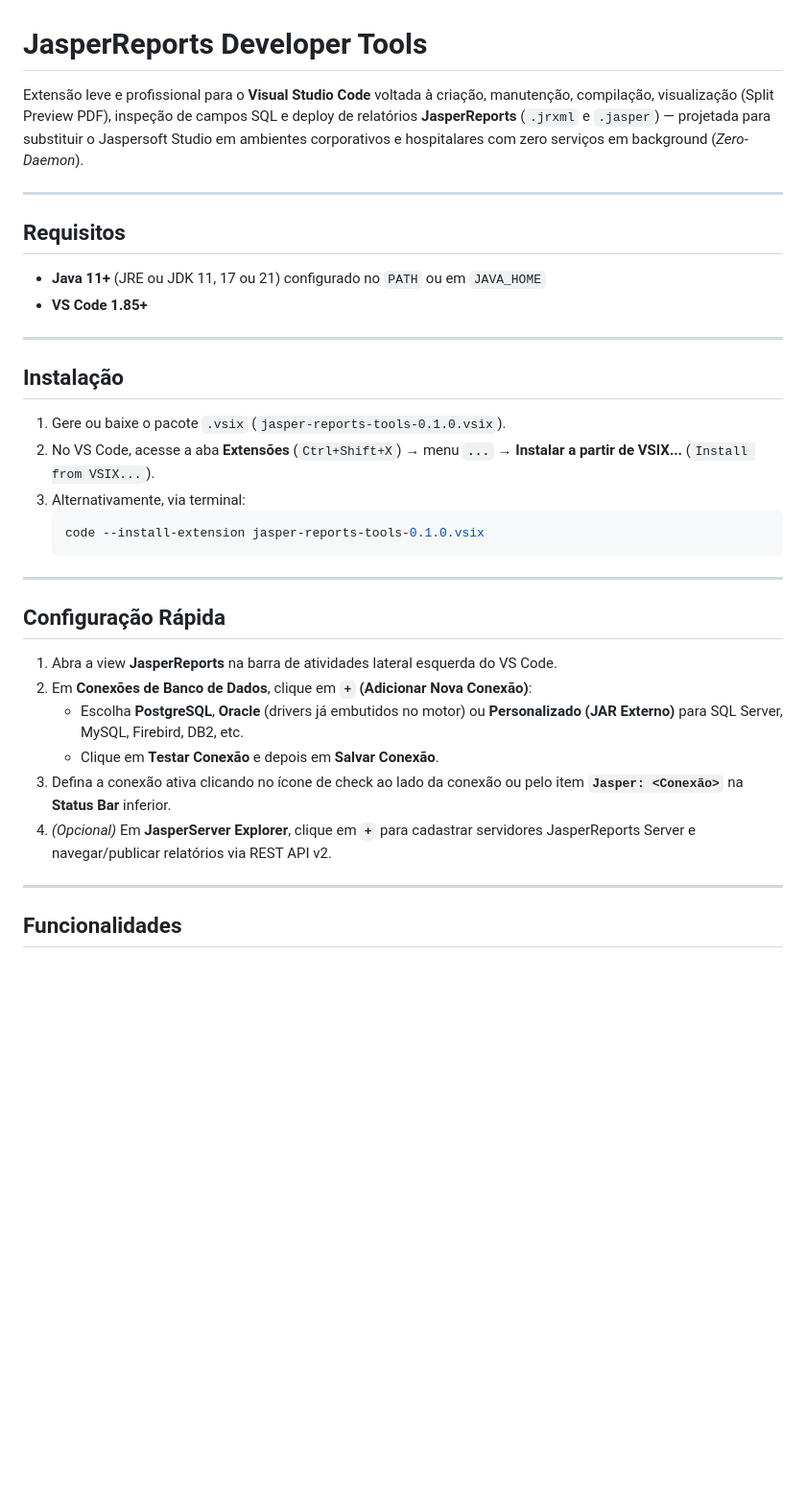
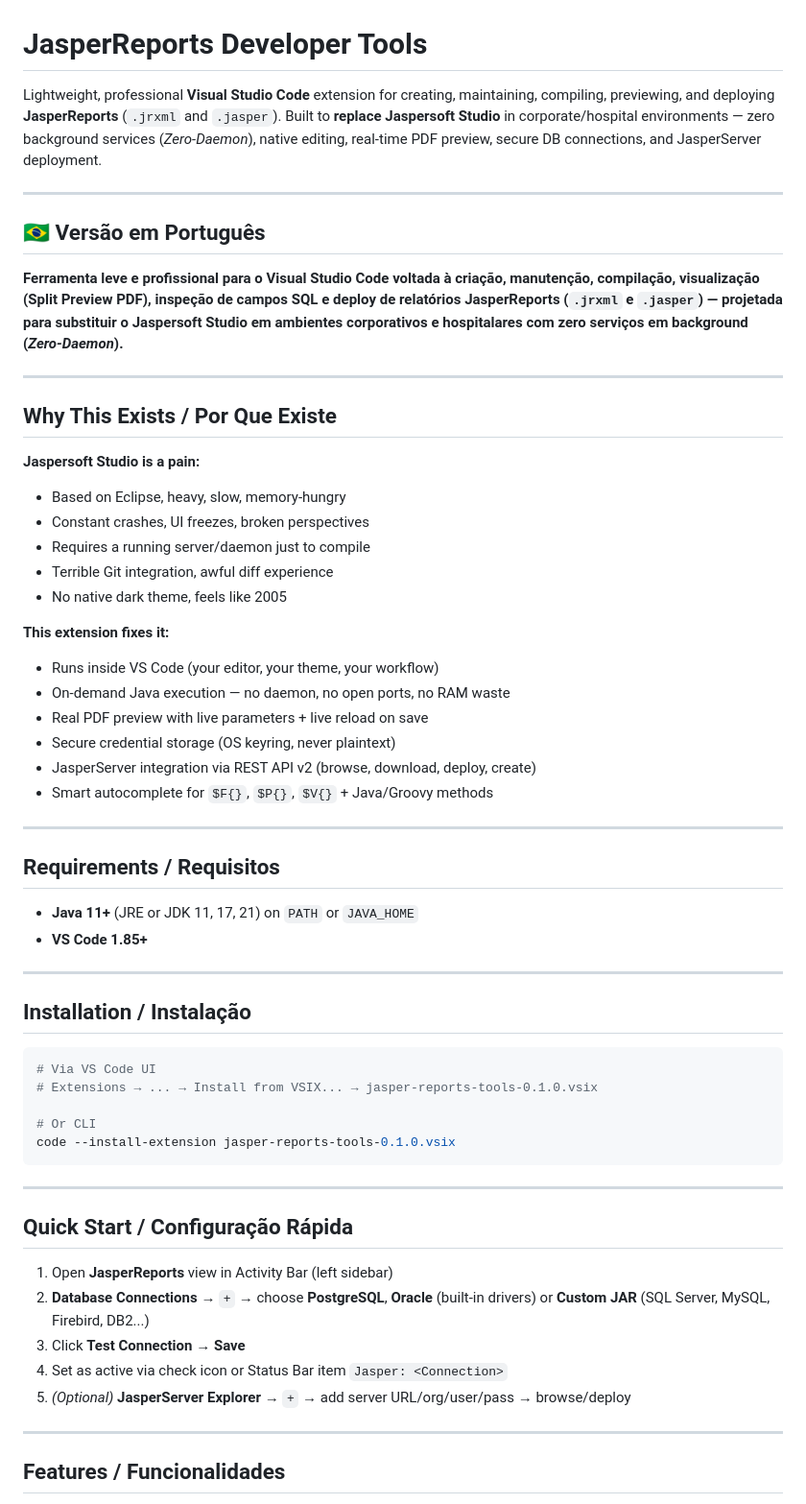
Before and after one commit to fernandocalisto/jasper-reports-tools, a Markdown page: README.md, the part around one of its changes. Shown at 96% size. Rendered like a GitHub page; blank space fills up the shorter version.

Commit message:
docs: bilingual README (EN/PT) with pain points vs features

````diff
--- a/README.md
+++ b/README.md
@@ -1,37 +1,62 @@
 # JasperReports Developer Tools
 
-Extensão leve e profissional para o **Visual Studio Code** voltada à criação, manutenção, compilação, visualização (Split Preview PDF), inspeção de campos SQL e deploy de relatórios **JasperReports** (`.jrxml` e `.jasper`) — projetada para substituir o Jaspersoft Studio em ambientes corporativos e hospitalares com zero serviços em background (*Zero-Daemon*).
+Lightweight, professional **Visual Studio Code** extension for creating, maintaining, compiling, previewing, and deploying **JasperReports** (`.jrxml` and `.jasper`). Built to **replace Jaspersoft Studio** in corporate/hospital environments — zero background services (*Zero-Daemon*), native editing, real-time PDF preview, secure DB connections, and JasperServer deployment.
 
 ---
 
-## Requisitos
+## 🇧🇷 Versão em Português
 
-- **Java 11+** (JRE ou JDK 11, 17 ou 21) configurado no `PATH` ou em `JAVA_HOME`
+**Ferramenta leve e profissional para o Visual Studio Code voltada à criação, manutenção, compilação, visualização (Split Preview PDF), inspeção de campos SQL e deploy de relatórios JasperReports (`.jrxml` e `.jasper`) — projetada para substituir o Jaspersoft Studio em ambientes corporativos e hospitalares com zero serviços em background (*Zero-Daemon*).**
+
+---
+
+## Why This Exists / Por Que Existe
+
+**Jaspersoft Studio is a pain:**
+- Based on Eclipse, heavy, slow, memory-hungry
+- Constant crashes, UI freezes, broken perspectives
+- Requires a running server/daemon just to compile
+- Terrible Git integration, awful diff experience
+- No native dark theme, feels like 2005
+
+**This extension fixes it:**
+- Runs inside VS Code (your editor, your theme, your workflow)
+- On-demand Java execution — no daemon, no open ports, no RAM waste
+- Real PDF preview with live parameters + live reload on save
+- Secure credential storage (OS keyring, never plaintext)
+- JasperServer integration via REST API v2 (browse, download, deploy, create)
+- Smart autocomplete for `$F{}`, `$P{}`, `$V{}` + Java/Groovy methods
+
+---
+
+## Requirements / Requisitos
+
+- **Java 11+** (JRE or JDK 11, 17, 21) on `PATH` or `JAVA_HOME`
 - **VS Code 1.85+**
 
 ---
 
-## Instalação
+## Installation / Instalação
 
-1. Gere ou baixe o pacote `.vsix` (`jasper-reports-tools-0.1.0.vsix`).
-2. No VS Code, acesse a aba **Extensões** (`Ctrl+Shift+X`) → menu **`...`** → **Instalar a partir de VSIX...** (`Install from VSIX...`).
-3. Alternativamente, via terminal:
-   ```bash
-   code --install-extension jasper-reports-tools-0.1.0.vsix
-   ```
+```bash
+# Via VS Code UI
+# Extensions → ... → Install from VSIX... → jasper-reports-tools-0.1.0.vsix
+
+# Or CLI
+code --install-extension jasper-reports-tools-0.1.0.vsix
+```
 
 ---
 
-## Configuração Rápida
+## Quick Start / Configuração Rápida
 
-1. Abra a view **JasperReports** na barra de atividades lateral esquerda do VS Code.
-2. Em **Conexões de Banco de Dados**, clique em **`+` (Adicionar Nova Conexão)**:
-   - Escolha **PostgreSQL**, **Oracle** (drivers já embutidos no motor) ou **Personalizado (JAR Externo)** para SQL Server, MySQL, Firebird, DB2, etc.
-   - Clique em **Testar Conexão** e depois em **Salvar Conexão**.
-3. Defina a conexão ativa clicando no ícone de check ao lado da conexão ou pelo item **`Jasper: <Conexão>`** na **Status Bar** inferior.
-4. *(Opcional)* Em **JasperServer Explorer**, clique em **`+`** para cadastrar servidores JasperReports Server e navegar/publicar relatórios via REST API v2.
+1. Open **JasperReports** view in Activity Bar (left sidebar)
+2. **Database Connections** → `+` → choose **PostgreSQL**, **Oracle** (built-in drivers) or **Custom JAR** (SQL Server, MySQL, Firebird, DB2...)
+3. Click **Test Connection** → **Save**
+4. Set as active via check icon or Status Bar item `Jasper: <Connection>`
+5. *(Optional)* **JasperServer Explorer** → `+` → add server URL/org/user/pass → browse/deploy
 
 ---
 
-## Funcionalidades
+## Features / Funcionalidades
 
````
Also changed, not shown: other parts of README.md (+58 -50 lines).
